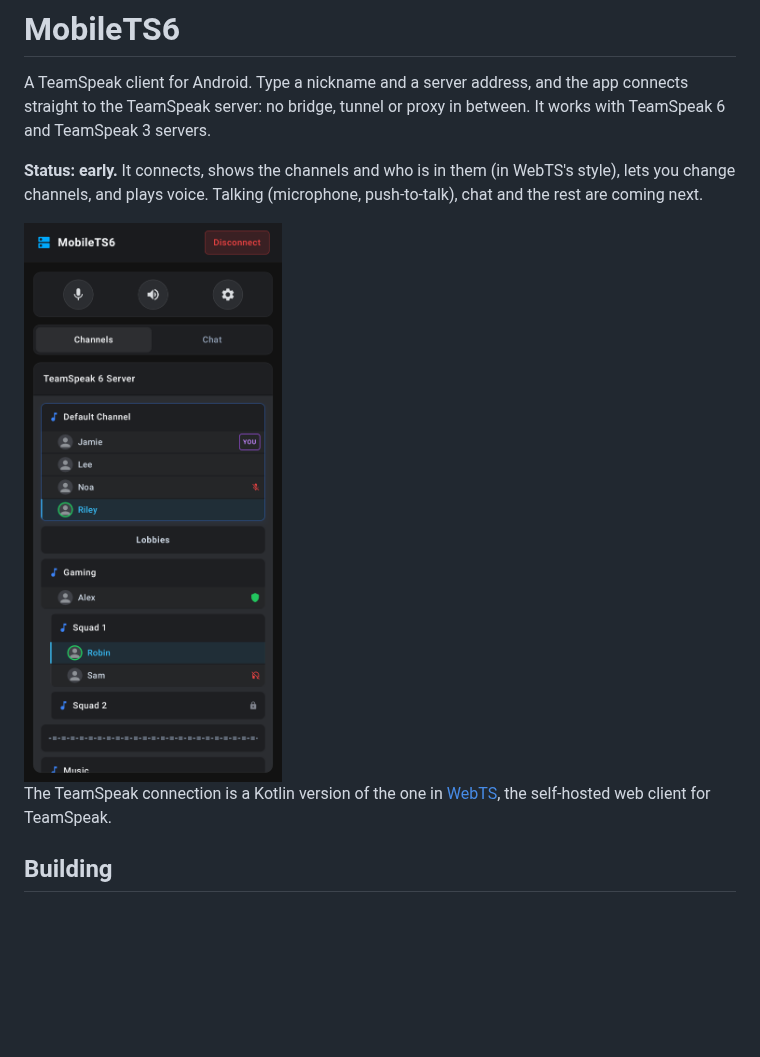
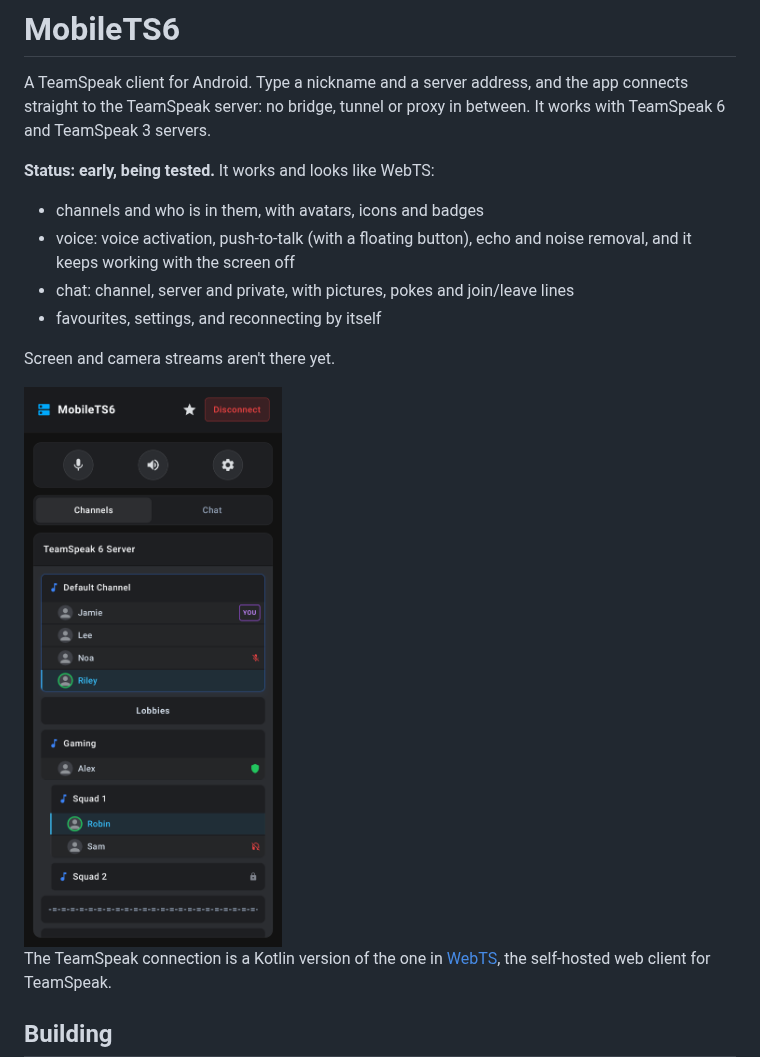
Before and after one commit to KorppuJauho/pocketts, a Markdown page: README.md, the part around the change. Rendered like a GitHub page; pictures changed too: docs/screenshots/server.png; blank space fills up the shorter version.

```diff
--- a/README.md
+++ b/README.md
@@ -3,8 +3,14 @@
 A TeamSpeak client for Android. Type a nickname and a server address, and the app connects straight to the
 TeamSpeak server: no bridge, tunnel or proxy in between. It works with TeamSpeak 6 and TeamSpeak 3 servers.
 
-**Status: early.** It connects, shows the channels and who is in them (in WebTS's style), lets you change channels,
-and plays voice. Talking (microphone, push-to-talk), chat and the rest are coming next.
+**Status: early, being tested.** It works and looks like WebTS:
+- channels and who is in them, with avatars, icons and badges
+- voice: voice activation, push-to-talk (with a floating button), echo and noise removal, and it keeps working with
+  the screen off
+- chat: channel, server and private, with pictures, pokes and join/leave lines
+- favourites, settings, and reconnecting by itself
+
+Screen and camera streams aren't there yet.
 
 <img src="docs/screenshots/server.png" width="280" alt="The server view: channels and the people in them">
 
```
Also changed, not shown: CHANGELOG.md (+7 -0 lines), docs/screenshots/chat.png, docs/screenshots/connect.png, docs/screenshots/poke.png, docs/screenshots/push-to-talk.png, docs/screenshots/server-connecting.png, 11 other files.
